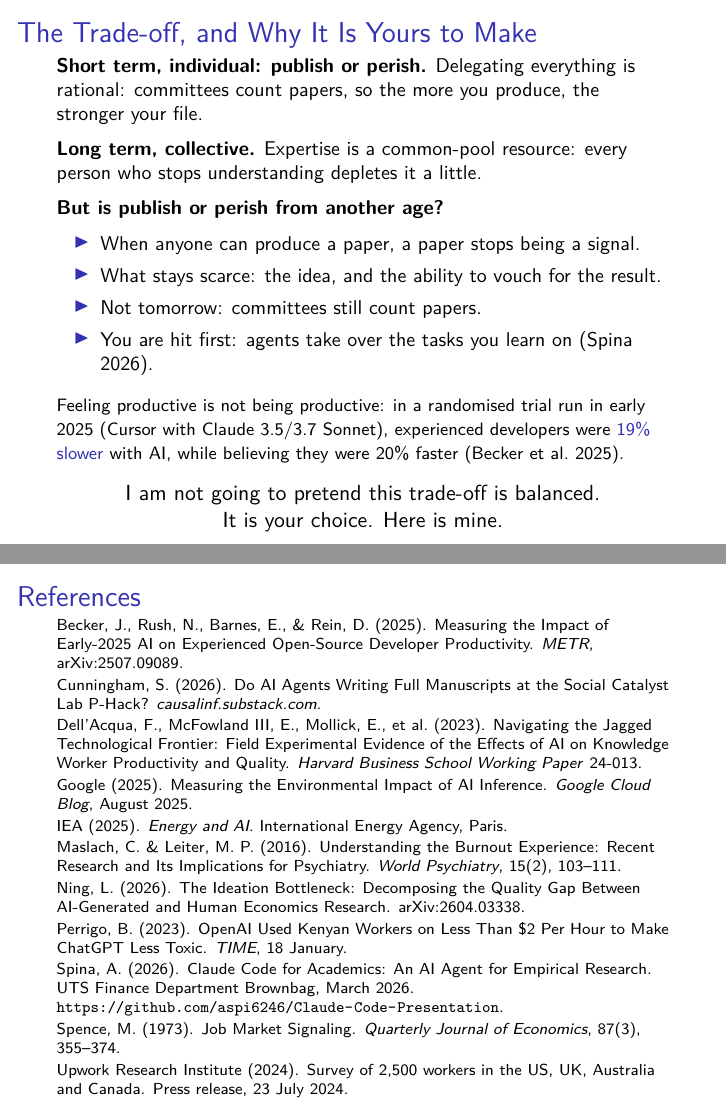
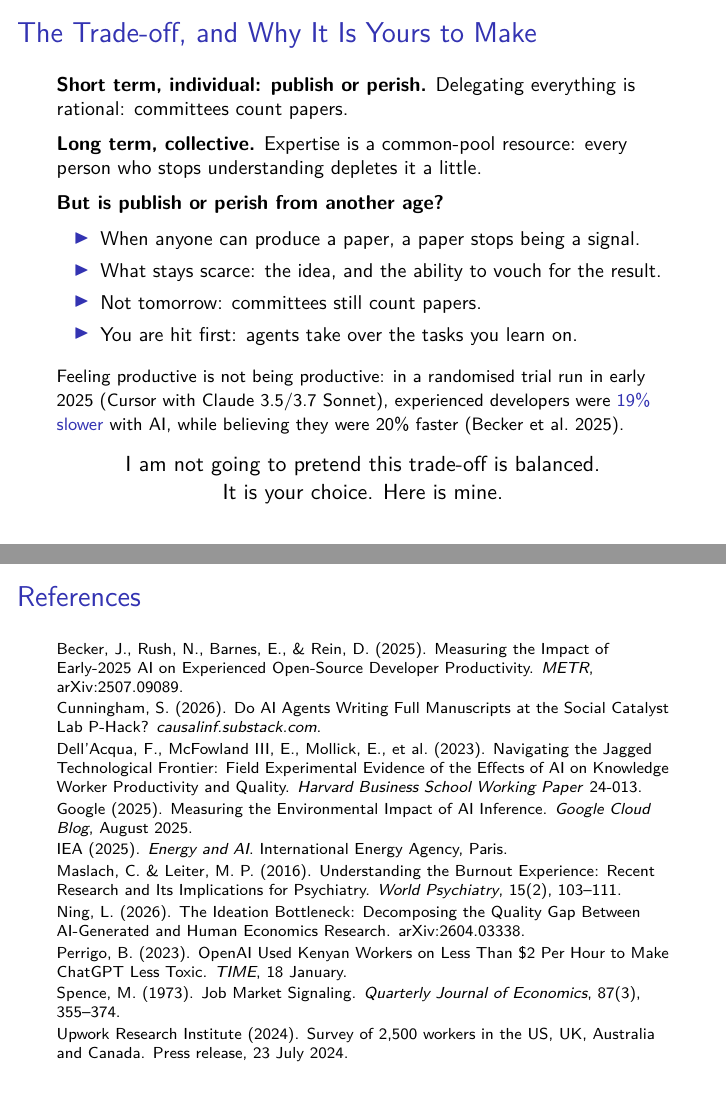
Before and after one commit to subtilhugo/uzh-llm-socsci-2026, LaTeX slides (sessions/01/slides_s1.tex): pages 8 and 25 of 25, joined at a grey line. Compiled offline with pdfLaTeX.

Commit message:
Slide 8: shorter short-term line, drop Spina citation

```diff
--- a/sessions/01/slides_s1.tex
+++ b/sessions/01/slides_s1.tex
@@ -206,7 +206,7 @@ You can delegate a task, not the responsibility for it. If the agent is wrong, i
 
 \small
 \textbf{Short term, individual: publish or perish.}
-Delegating everything is rational: committees count papers, so the more you produce, the stronger your file.
+Delegating everything is rational: committees count papers.
 
 \vspace{0.2cm}
 
@@ -221,7 +221,7 @@ Expertise is a common-pool resource: every person who stops understanding deplet
     \item When anyone can produce a paper, a paper stops being a signal.
     \item What stays scarce: the idea, and the ability to vouch for the result.
     \item Not tomorrow: committees still count papers.
-    \item You are hit first: agents take over the tasks you learn on (Spina 2026).
+    \item You are hit first: agents take over the tasks you learn on.
 \end{itemize}
 
 \vspace{0.1cm}
@@ -639,10 +639,6 @@ Perrigo, B.\ (2023). OpenAI Used Kenyan Workers on Less Than \$2 Per Hour to Mak
 
 \vspace{0.05cm}
 
-Spina, A.\ (2026). Claude Code for Academics: An AI Agent for Empirical Research. UTS Finance Department Brownbag, March 2026. \url{https://github.com/aspi6246/Claude-Code-Presentation}.
-
-\vspace{0.05cm}
-
 Spence, M.\ (1973). Job Market Signaling. \textit{Quarterly Journal of Economics}, 87(3), 355--374.
 
 \vspace{0.05cm}
```
Also changed, not shown: sessions/01/slides_s1.pdf.
